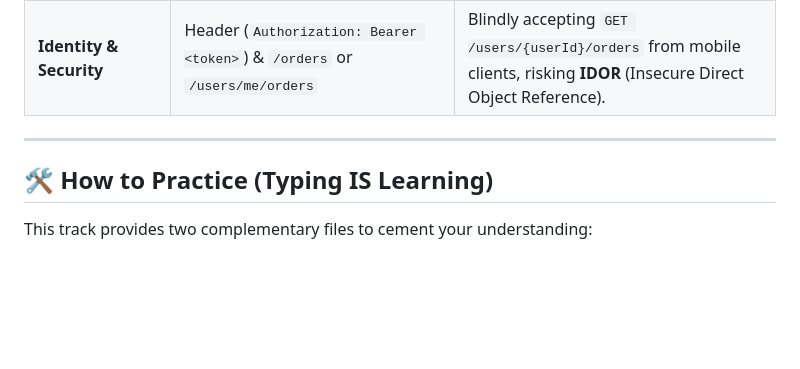
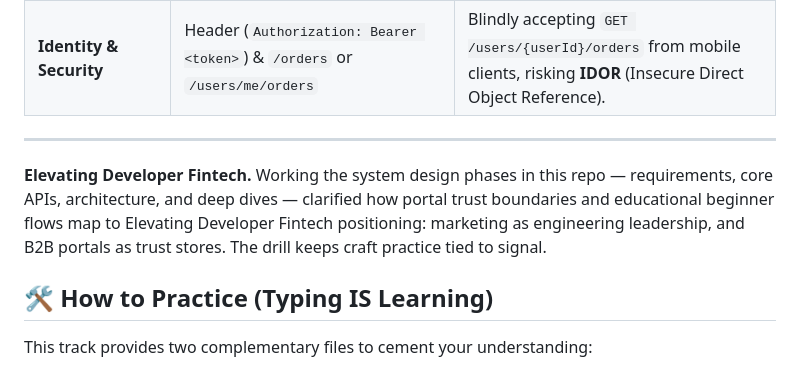
Before and after one commit to tlindow/tlindow, a Markdown page: exercises/rest-api-trading/README.md, the part around the change. GitHub-like rendering; blank space fills up the shorter version.

Commit message:
docs: note how the system design drill maps to Developer Fintech (#10)
One line on the trading lab README, next to the phases already practiced in this repo.

Co-authored-by: Cursor Agent <cursoragent@cursor.com>
Co-authored-by: Tyler Lindow <tlindow@users.noreply.github.com>

```diff
--- a/exercises/rest-api-trading/README.md
+++ b/exercises/rest-api-trading/README.md
@@ -57,6 +57,7 @@ flowchart LR
 | **Identity & Security** | Header (`Authorization: Bearer <token>`) & `/orders` or `/users/me/orders` | Blindly accepting `GET /users/{userId}/orders` from mobile clients, risking **IDOR** (Insecure Direct Object Reference). |
 
 ---
+**Elevating Developer Fintech.** Working the system design phases in this repo — requirements, core APIs, architecture, and deep dives — clarified how portal trust boundaries and educational beginner flows map to Elevating Developer Fintech positioning: marketing as engineering leadership, and B2B portals as trust stores. The drill keeps craft practice tied to signal.
 
 ## 🛠️ How to Practice (Typing IS Learning)
 
```
